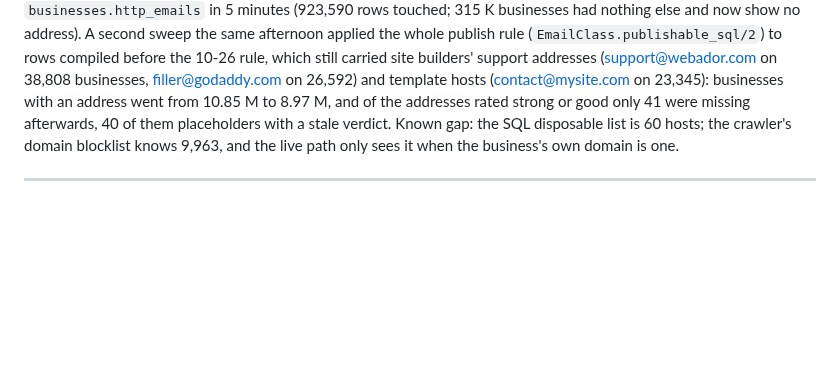
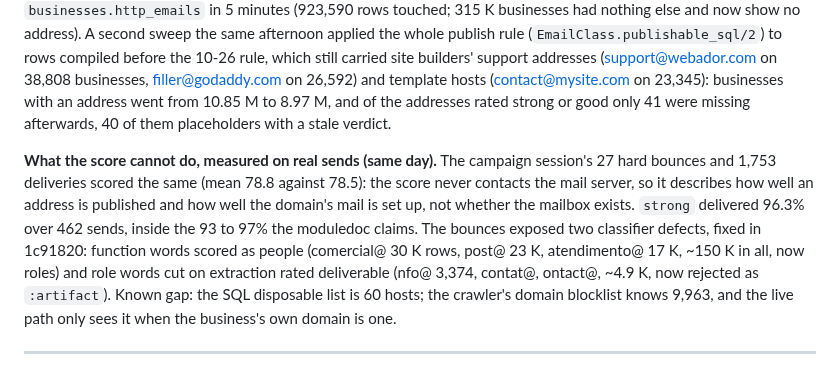
Before and after one commit to giushansen/list_signal, a Markdown page: docs/engineering-log.md, the part around the change. Rendered like a GitHub page; blank space fills up the shorter version.

Commit message:
Engineering log: what the email score cannot measure, and the two defects real bounces exposed
Co-Authored-By: Claude Opus 5.5 <noreply@anthropic.com>
Claude-Session: https://claude.ai/code/session_01QbDsqudzAhgn2wCB1jNcyK

```diff
--- a/docs/engineering-log.md
+++ b/docs/engineering-log.md
@@ -82,7 +82,18 @@ which still carried site builders' support addresses (support@webador.com
 on 38,808 businesses, filler@godaddy.com on 26,592) and template hosts
 (contact@mysite.com on 23,345): businesses with an address went from
 10.85 M to 8.97 M, and of the addresses rated strong or good only 41 were
-missing afterwards, 40 of them placeholders with a stale verdict. Known gap: the SQL
+missing afterwards, 40 of them placeholders with a stale verdict.
+
+**What the score cannot do, measured on real sends (same day).** The
+campaign session's 27 hard bounces and 1,753 deliveries scored the same
+(mean 78.8 against 78.5): the score never contacts the mail server, so it
+describes how well an address is published and how well the domain's mail
+is set up, not whether the mailbox exists. `strong` delivered 96.3% over
+462 sends, inside the 93 to 97% the moduledoc claims. The bounces exposed
+two classifier defects, fixed in 1c91820: function words scored as people
+(comercial@ 30 K rows, post@ 23 K, atendimento@ 17 K, ~150 K in all, now
+roles) and role words cut on extraction rated deliverable (nfo@ 3,374,
+contat@, ontact@, ~4.9 K, now rejected as `:artifact`). Known gap: the SQL
 disposable list is 60 hosts; the crawler's domain blocklist knows 9,963,
 and the live path only sees it when the business's own domain is one.
 
```
